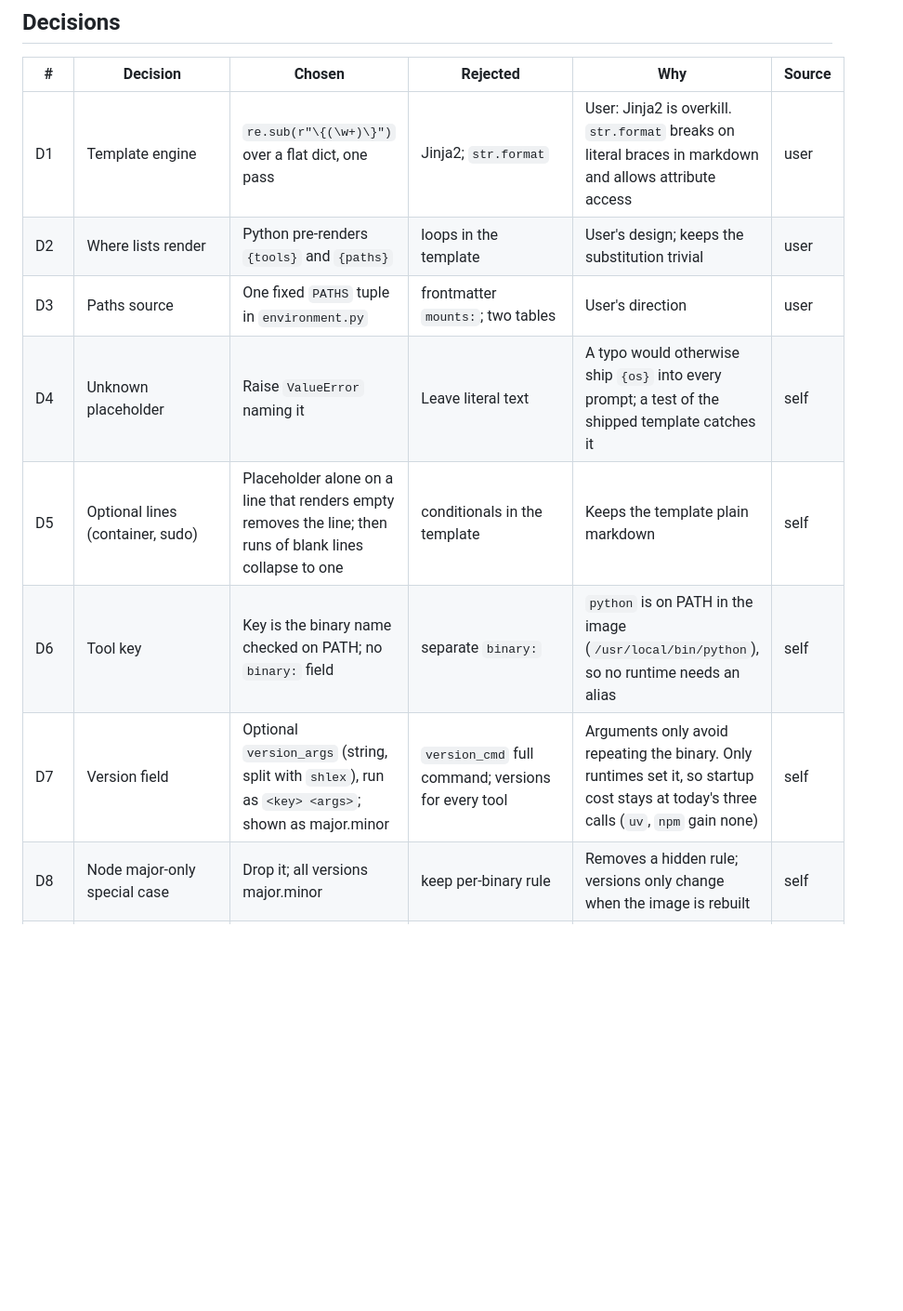
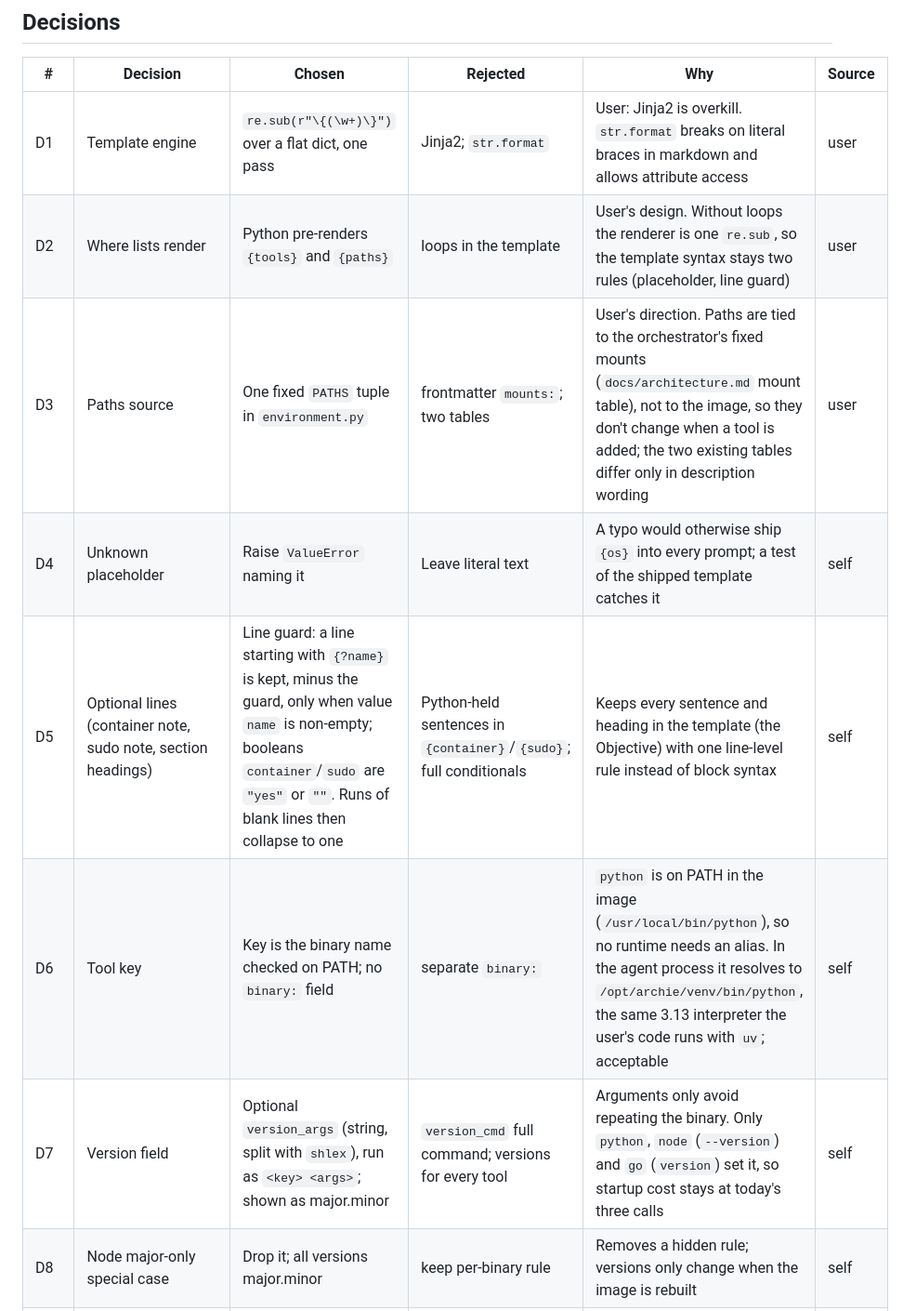
Before and after one commit to simon-downes/archie-nexus, a Markdown page: plans/074-build-environment-template.md, the part around one of its changes. Shown at 93% size. Rendered like a GitHub page; blank space fills up the shorter version.

```diff
--- a/plans/074-build-environment-template.md
+++ b/plans/074-build-environment-template.md
@@ -58,12 +58,12 @@ Discovery:
 | #  | Decision | Chosen | Rejected | Why | Source |
 |----|----------|--------|----------|-----|--------|
 | D1 | Template engine | `re.sub(r"\{(\w+)\}")` over a flat dict, one pass | Jinja2; `str.format` | User: Jinja2 is overkill. `str.format` breaks on literal braces in markdown and allows attribute access | user |
-| D2 | Where lists render | Python pre-renders `{tools}` and `{paths}` | loops in the template | User's design; keeps the substitution trivial | user |
-| D3 | Paths source | One fixed `PATHS` tuple in `environment.py` | frontmatter `mounts:`; two tables | User's direction | user |
+| D2 | Where lists render | Python pre-renders `{tools}` and `{paths}` | loops in the template | User's design. Without loops the renderer is one `re.sub`, so the template syntax stays two rules (placeholder, line guard) | user |
+| D3 | Paths source | One fixed `PATHS` tuple in `environment.py` | frontmatter `mounts:`; two tables | User's direction. Paths are tied to the orchestrator's fixed mounts (`docs/architecture.md` mount table), not to the image, so they don't change when a tool is added; the two existing tables differ only in description wording | user |
 | D4 | Unknown placeholder | Raise `ValueError` naming it | Leave literal text | A typo would otherwise ship `{os}` into every prompt; a test of the shipped template catches it | self |
-| D5 | Optional lines (container, sudo) | Placeholder alone on a line that renders empty removes the line; then runs of blank lines collapse to one | conditionals in the template | Keeps the template plain markdown | self |
-| D6 | Tool key | Key is the binary name checked on PATH; no `binary:` field | separate `binary:` | `python` is on PATH in the image (`/usr/local/bin/python`), so no runtime needs an alias | self |
-| D7 | Version field | Optional `version_args` (string, split with `shlex`), run as `<key> <args>`; shown as major.minor | `version_cmd` full command; versions for every tool | Arguments only avoid repeating the binary. Only runtimes set it, so startup cost stays at today's three calls (`uv`, `npm` gain none) | self |
+| D5 | Optional lines (container note, sudo note, section headings) | Line guard: a line starting with `{?name}` is kept, minus the guard, only when value `name` is non-empty; booleans `container`/`sudo` are `"yes"` or `""`. Runs of blank lines then collapse to one | Python-held sentences in `{container}`/`{sudo}`; full conditionals | Keeps every sentence and heading in the template (the Objective) with one line-level rule instead of block syntax | self |
+| D6 | Tool key | Key is the binary name checked on PATH; no `binary:` field | separate `binary:` | `python` is on PATH in the image (`/usr/local/bin/python`), so no runtime needs an alias. In the agent process it resolves to `/opt/archie/venv/bin/python`, the same 3.13 interpreter the user's code runs with `uv`; acceptable | self |
+| D7 | Version field | Optional `version_args` (string, split with `shlex`), run as `<key> <args>`; shown as major.minor | `version_cmd` full command; versions for every tool | Arguments only avoid repeating the binary. Only `python`, `node` (`--version`) and `go` (`version`) set it, so startup cost stays at today's three calls | self |
 | D8 | Node major-only special case | Drop it; all versions major.minor | keep per-binary rule | Removes a hidden rule; versions only change when the image is rebuilt | self |
 | D9 | Runtime companions (`uv`, `npm`) | Ordinary tools in the `Runtimes` category | `RUNTIME_COMPANIONS` table | One mechanism for every binary | self |
 | D10 | Rendered tool list | Per category: `*Category*:` then `- \`tool\` (version) — note` per installed tool, categories in first-appearance order | today's comma lists plus a separate Tool notes block | User's sketch; one place per tool | user |
```
Also changed, not shown: other parts of plans/074-build-environment-template.md (+34 -15 lines).
